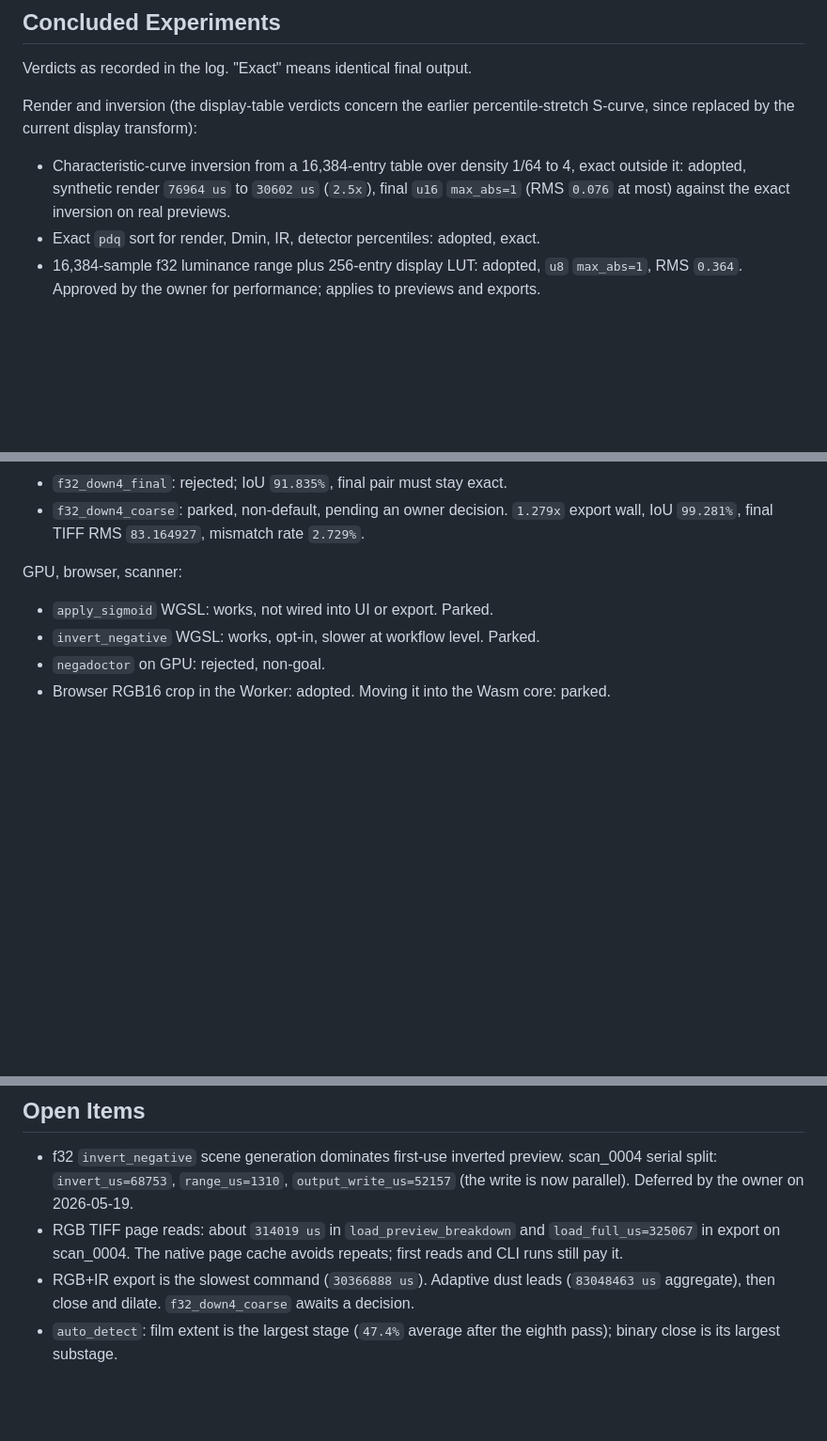
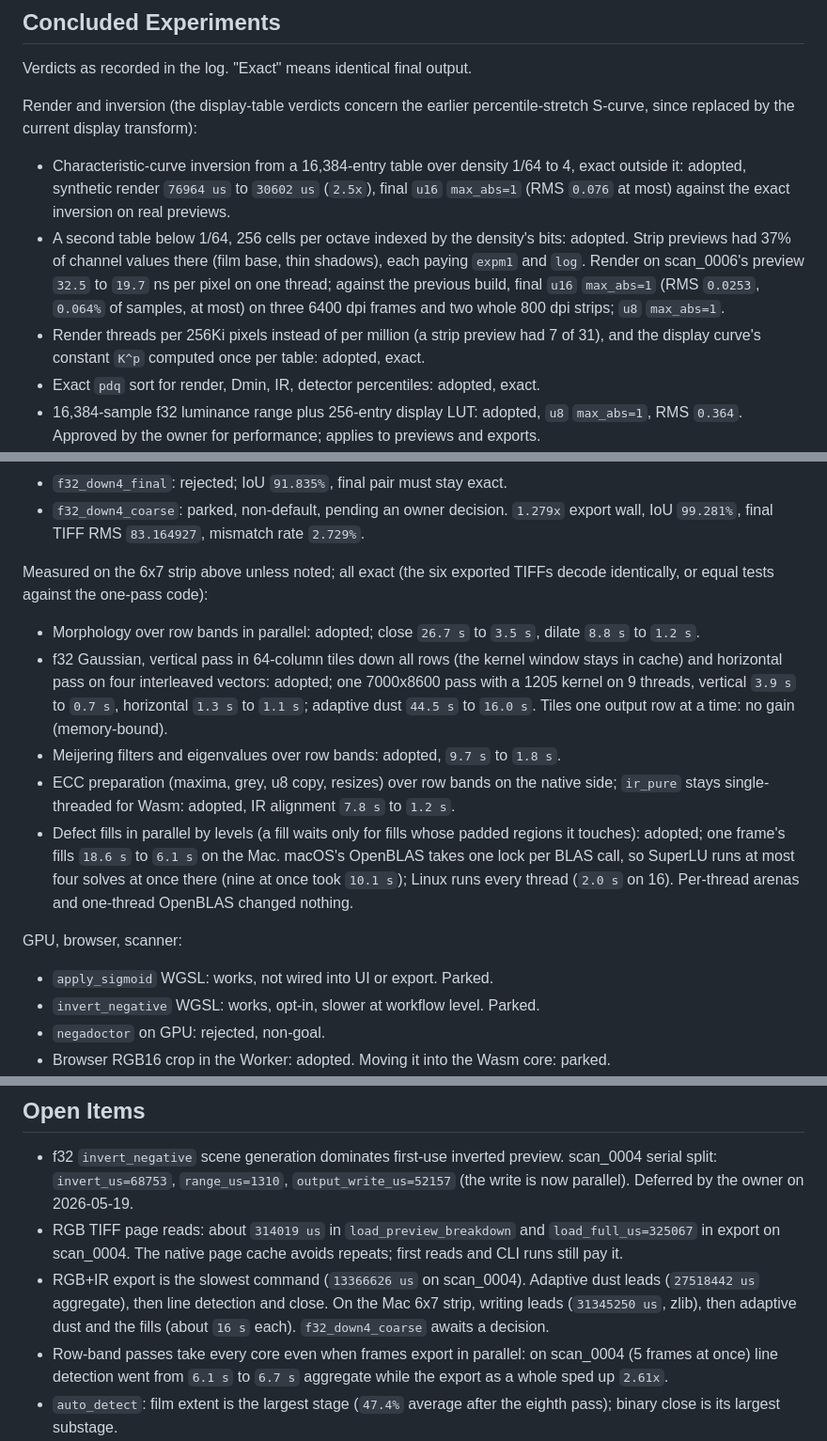
Before and after one commit to asingleoat/V600, a Markdown page: docs/PERFORMANCE_STRATEGY.md, 3 parts joined by grey strips. Shown at 94% size. Drawn GitHub-style; blank space fills up the shorter version.

Commit message:
Performance docs: numbers and verdicts after the export pass
Current numbers for the render, the inverted preview, and the RGB+IR
export (scan_0004 on Linux; 6400 dpi 6x7 and 35mm strips on the Mac),
the verdicts for the parallel IR passes, the TIFF writer and the
low-density curve table, and the open items they leave. plan.md
backlogs the two limits found on the way: OpenBLAS's lock on macOS, and
zlib rather than libdeflate in the writer.

Scan_0004 RGB+IR export on Linux (5 frames, 15 files), 6429bd5 -> now:
34952197 us -> 13366626 us (2.61x). 35mm strip on the Mac (5 frames,
15 files): 99645089 us -> 52392648 us (1.90x).

Co-Authored-By: Claude Opus 5.5 <noreply@anthropic.com>
Claude-Session: https://claude.ai/code/session_013SxkqG53nFoopV3oUns52o

```diff
--- a/docs/PERFORMANCE_STRATEGY.md
+++ b/docs/PERFORMANCE_STRATEGY.md
@@ -116,6 +124,16 @@ percentile-stretch S-curve, since replaced by the current display transform):
   1/64 to 4, exact outside it: adopted, synthetic render `76964 us` to
   `30602 us` (`2.5x`), final `u16` `max_abs=1` (RMS `0.076` at most) against
   the exact inversion on real previews.
+- A second table below 1/64, 256 cells per octave indexed by the density's
+  bits: adopted. Strip previews had 37% of channel values there (film base,
+  thin shadows), each paying `expm1` and `log`. Render on scan_0006's
+  preview `32.5` to `19.7` ns per pixel on one thread; against the previous
+  build, final `u16` `max_abs=1` (RMS `0.0253`, `0.064%` of samples, at
+  most) on three 6400 dpi frames and two whole 800 dpi strips; `u8`
+  `max_abs=1`.
+- Render threads per 256Ki pixels instead of per million (a strip preview
+  had 7 of 31), and the display curve's constant `K^p` computed once per
+  table: adopted, exact.
 - Exact `pdq` sort for render, Dmin, IR, detector percentiles: adopted, exact.
 - 16,384-sample f32 luminance range plus 256-entry display LUT: adopted, `u8`
   `max_abs=1`, RMS `0.364`. Approved by the owner for performance; applies
@@ -194,6 +215,28 @@ IR cleaning (`ir.zig`):
 - `f32_down4_coarse`: parked, non-default, pending an owner decision.
   `1.279x` export wall, IoU `99.281%`, final TIFF RMS `83.164927`, mismatch
   rate `2.729%`.
+
+Measured on the 6x7 strip above unless noted; all exact (the six exported
+TIFFs decode identically, or equal tests against the one-pass code):
+
+- Morphology over row bands in parallel: adopted; close `26.7 s` to
+  `3.5 s`, dilate `8.8 s` to `1.2 s`.
+- f32 Gaussian, vertical pass in 64-column tiles down all rows (the kernel
+  window stays in cache) and horizontal pass on four interleaved vectors:
+  adopted; one 7000x8600 pass with a 1205 kernel on 9 threads, vertical
+  `3.9 s` to `0.7 s`, horizontal `1.3 s` to `1.1 s`; adaptive dust `44.5 s`
+  to `16.0 s`. Tiles one output row at a time: no gain (memory-bound).
+- Meijering filters and eigenvalues over row bands: adopted, `9.7 s` to
+  `1.8 s`.
+- ECC preparation (maxima, grey, u8 copy, resizes) over row bands on the
+  native side; `ir_pure` stays single-threaded for Wasm: adopted, IR
+  alignment `7.8 s` to `1.2 s`.
+- Defect fills in parallel by levels (a fill waits only for fills whose
+  padded regions it touches): adopted; one frame's fills `18.6 s` to `6.1 s`
+  on the Mac. macOS's OpenBLAS takes one lock per BLAS call, so SuperLU runs
+  at most four solves at once there (nine at once took `10.1 s`); Linux runs
+  every thread (`2.0 s` on 16). Per-thread arenas and one-thread OpenBLAS
+  changed nothing.
 
 GPU, browser, scanner:
 
@@ -329,9 +372,14 @@ split.
 - RGB TIFF page reads: about `314019 us` in `load_preview_breakdown` and
   `load_full_us=325067` in export on scan_0004. The native page cache avoids
   repeats; first reads and CLI runs still pay it.
-- RGB+IR export is the slowest command (`30366888 us`). Adaptive dust leads
-  (`83048463 us` aggregate), then close and dilate. `f32_down4_coarse` awaits
+- RGB+IR export is the slowest command (`13366626 us` on scan_0004).
+  Adaptive dust leads (`27518442 us` aggregate), then line detection and
+  close. On the Mac 6x7 strip, writing leads (`31345250 us`, zlib), then
+  adaptive dust and the fills (about `16 s` each). `f32_down4_coarse` awaits
   a decision.
+- Row-band passes take every core even when frames export in parallel: on
+  scan_0004 (5 frames at once) line detection went from `6.1 s` to `6.7 s`
+  aggregate while the export as a whole sped up `2.61x`.
 - `auto_detect`: film extent is the largest stage (`47.4%` average after the
   eighth pass); binary close is its largest substage.
 - Adaptive dust variants were judged by mask overlap with the f64 detector:
```
Also changed, not shown: other parts of docs/PERFORMANCE_STRATEGY.md (+15 -4 lines), plan.md (+7 -0 lines).
